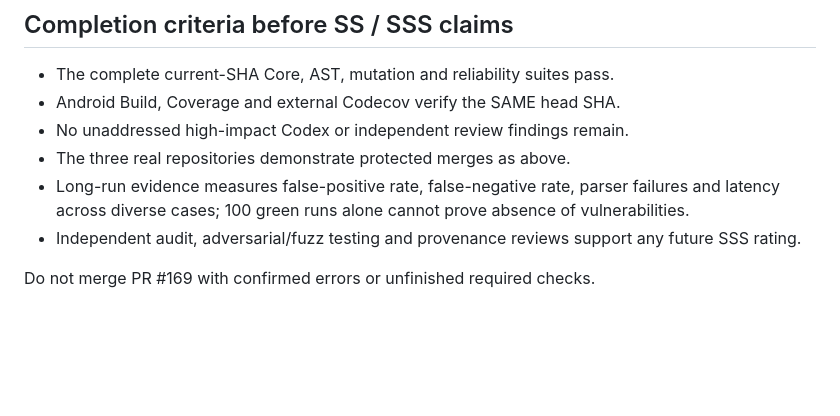
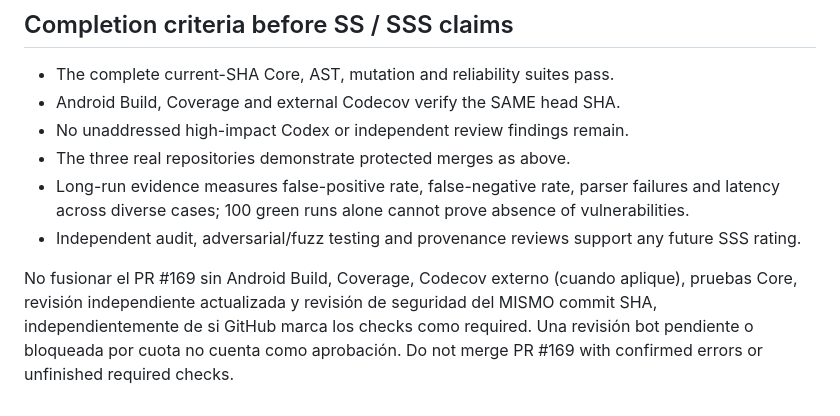
Before and after one commit to cardenaspiero255-lang/gamehub-ultra, a Markdown page: docs/ULTRA_SENTINEL_SSS_EVIDENCE.md, the part around the change. Rendered like a GitHub page; blank space fills up the shorter version.

Commit message:
docs(sentinel): mandate same-SHA CI and reviews regardless of required status

```diff
--- a/docs/ULTRA_SENTINEL_SSS_EVIDENCE.md
+++ b/docs/ULTRA_SENTINEL_SSS_EVIDENCE.md
@@ -83,4 +83,8 @@ report artifacts. Compare actual outputs to expected verdicts.
 - Independent audit, adversarial/fuzz testing and provenance reviews support
   any future SSS rating.
 
+No fusionar el PR #169 sin Android Build, Coverage, Codecov externo (cuando aplique),
+pruebas Core, revisión independiente actualizada y revisión de seguridad del MISMO
+commit SHA, independientemente de si GitHub marca los checks como required.
+Una revisión bot pendiente o bloqueada por cuota no cuenta como aprobación.
 Do not merge PR #169 with confirmed errors or unfinished required checks.
```
